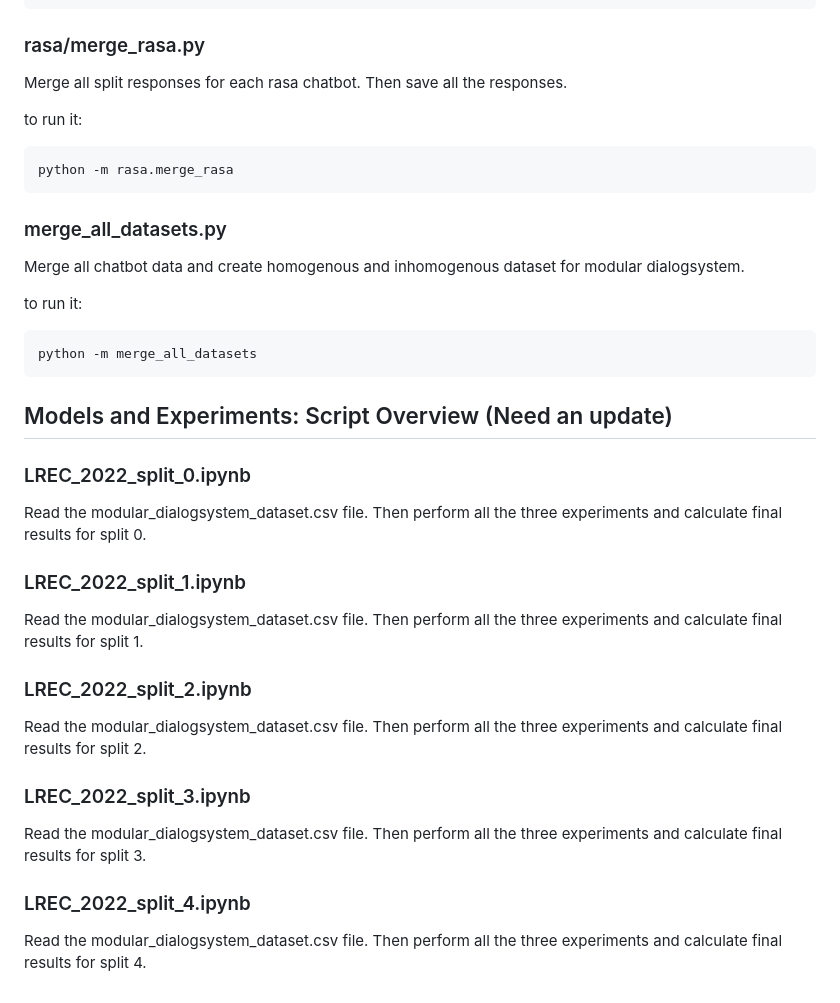
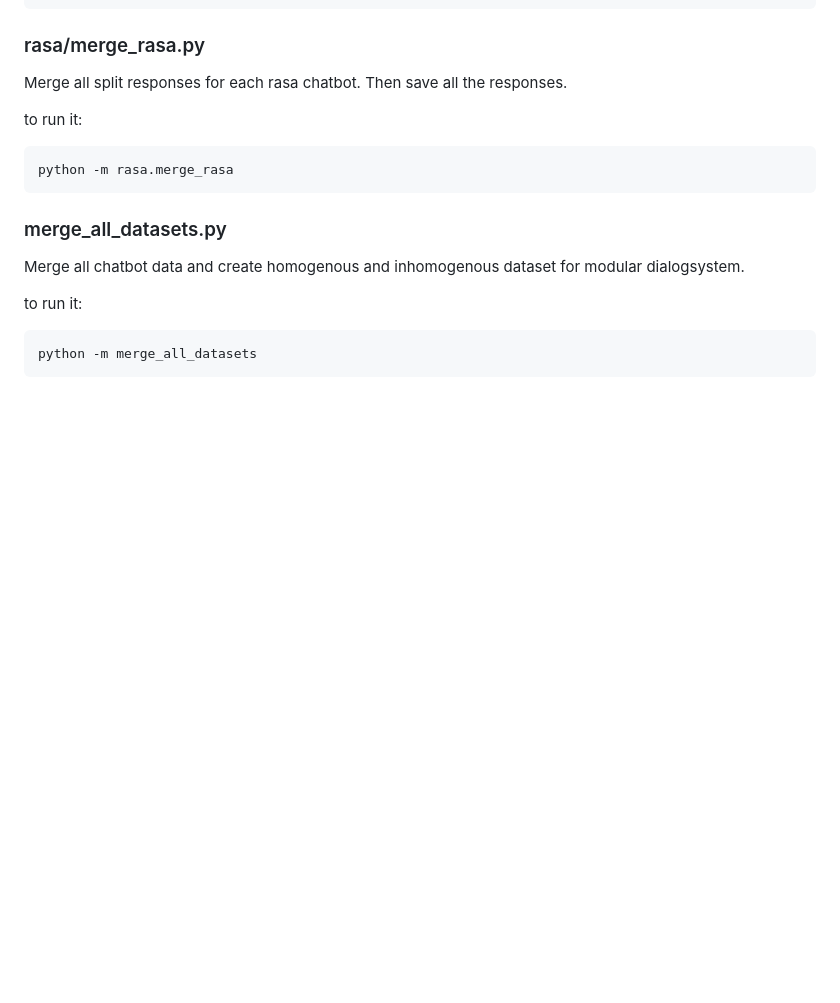
Before and after one commit to jnehring/iwsds2023-modular-dialog-systems, a Markdown page: README.md, the part around the change. GitHub-like rendering; blank space fills up the shorter version.

````diff
--- a/README.md
+++ b/README.md
@@ -94,20 +94,3 @@ to run it:
 ```
 python -m merge_all_datasets
 ```
-
-## Models and Experiments: Script Overview (Need an update)
-
-### LREC_2022_split_0.ipynb
-Read the modular_dialogsystem_dataset.csv file. Then perform all the three experiments and calculate final results for split 0.
-
-### LREC_2022_split_1.ipynb
-Read the modular_dialogsystem_dataset.csv file. Then perform all the three experiments and calculate final results for split 1.
-
-### LREC_2022_split_2.ipynb
-Read the modular_dialogsystem_dataset.csv file. Then perform all the three experiments and calculate final results for split 2.
-
-### LREC_2022_split_3.ipynb
-Read the modular_dialogsystem_dataset.csv file. Then perform all the three experiments and calculate final results for split 3.
-
-### LREC_2022_split_4.ipynb
-Read the modular_dialogsystem_dataset.csv file. Then perform all the three experiments and calculate final results for split 4.
````
